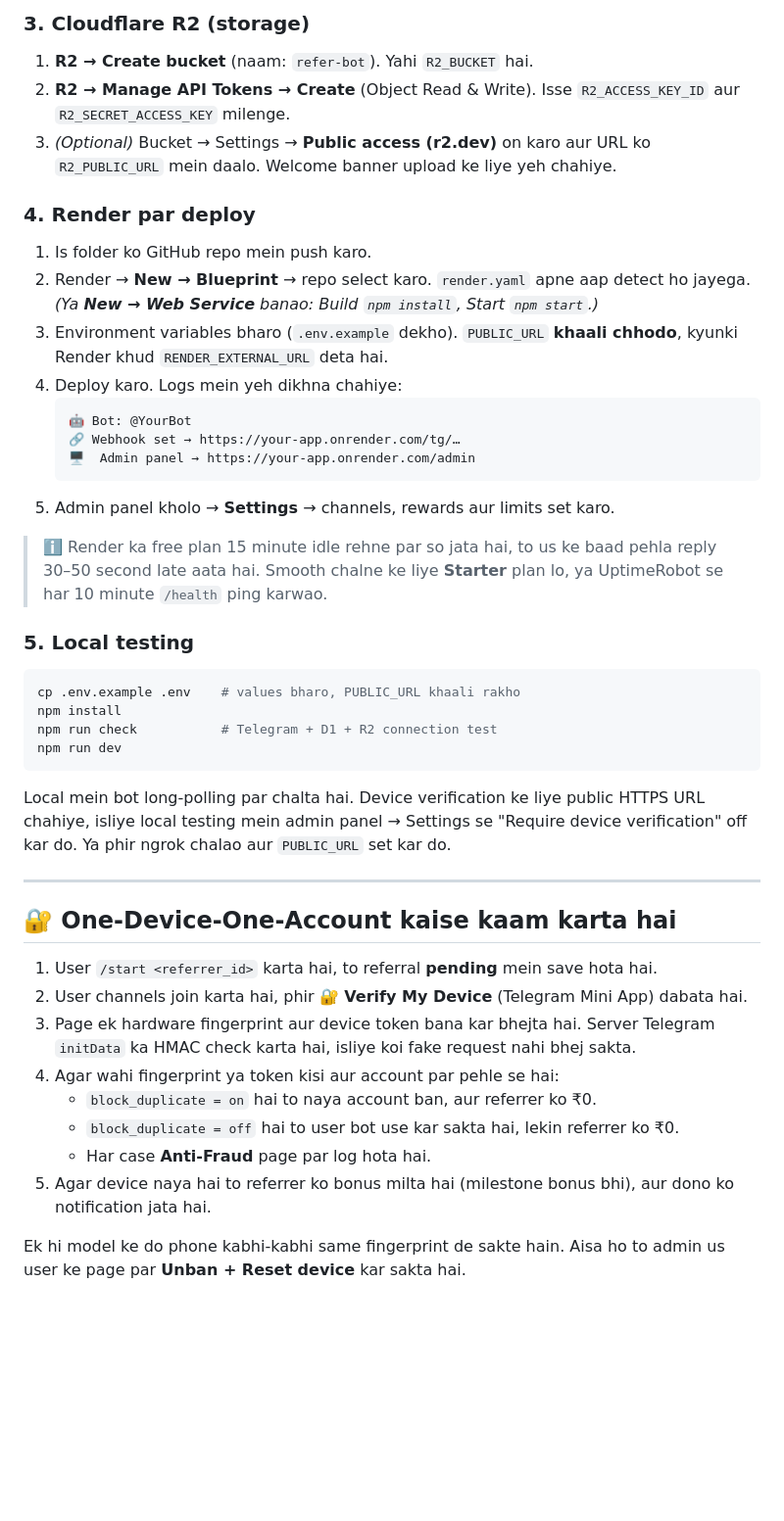
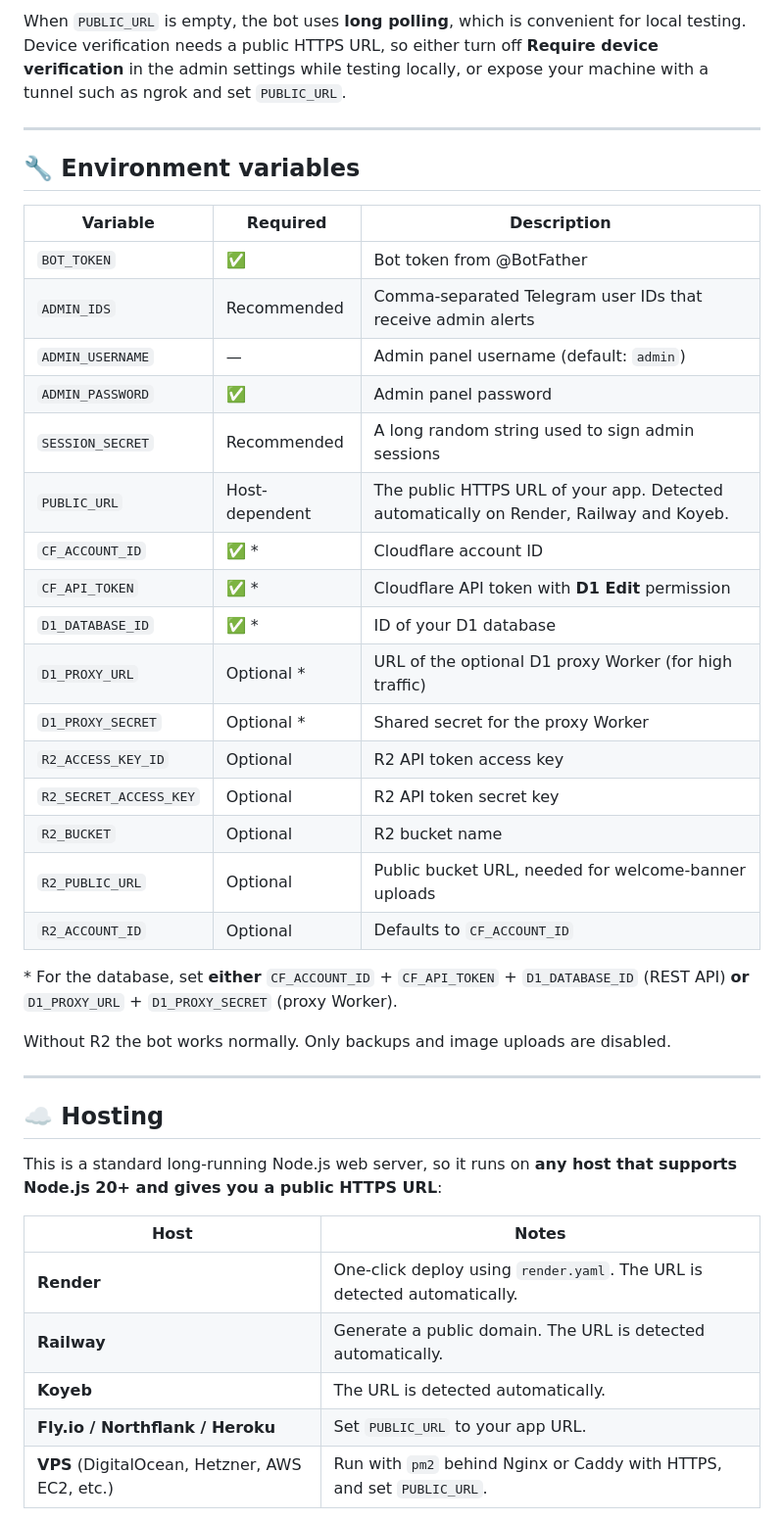
Before and after one commit to wildfirecodes0/rfinfo, a Markdown page: README.md, the part around one of its changes. Shown at 98% size. Drawn GitHub-style; blank space fills up the shorter version.

````diff
--- a/README.md
+++ b/README.md
@@ -61,42 +61,43 @@ Tables apne aap ban jaati hain, bot pehli baar start hote hi.
-### 3. Cloudflare R2 (storage)
-1. **R2 → Create bucket** (naam: `refer-bot`). Yahi `R2_BUCKET` hai.
-2. **R2 → Manage API Tokens → Create** (Object Read & Write). Isse `R2_ACCESS_KEY_ID` aur `R2_SECRET_ACCESS_KEY` milenge.
-3. *(Optional)* Bucket → Settings → **Public access (r2.dev)** on karo aur URL ko `R2_PUBLIC_URL` mein daalo. Welcome banner upload ke liye yeh chahiye.
-
-### 4. Render par deploy
-1. Is folder ko GitHub repo mein push karo.
-2. Render → **New → Blueprint** → repo select karo. `render.yaml` apne aap detect ho jayega.
-   *(Ya **New → Web Service** banao: Build `npm install`, Start `npm start`.)*
-3. Environment variables bharo (`.env.example` dekho). `PUBLIC_URL` **khaali chhodo**, kyunki Render khud `RENDER_EXTERNAL_URL` deta hai.
-4. Deploy karo. Logs mein yeh dikhna chahiye:
-   ```
-   🤖 Bot: @YourBot
-   🔗 Webhook set → https://your-app.onrender.com/tg/…
-   🖥  Admin panel → https://your-app.onrender.com/admin
-   ```
-5. Admin panel kholo → **Settings** → channels, rewards aur limits set karo.
-
-> ℹ️ Render ka free plan 15 minute idle rehne par so jata hai, to us ke baad pehla reply 30–50 second late aata hai. Smooth chalne ke liye **Starter** plan lo, ya UptimeRobot se har 10 minute `/health` ping karwao.
-
-### 5. Local testing
-```bash
-cp .env.example .env    # values bharo, PUBLIC_URL khaali rakho
-npm install
-npm run check           # Telegram + D1 + R2 connection test
-npm run dev
-```
-Local mein bot long-polling par chalta hai. Device verification ke liye public HTTPS URL chahiye, isliye local testing mein admin panel → Settings se "Require device verification" off kar do. Ya phir ngrok chalao aur `PUBLIC_URL` set kar do.
+When `PUBLIC_URL` is empty, the bot uses **long polling**, which is convenient for local testing. Device verification needs a public HTTPS URL, so either turn off **Require device verification** in the admin settings while testing locally, or expose your machine with a tunnel such as ngrok and set `PUBLIC_URL`.
 
 ---
 
-## 🔐 One-Device-One-Account kaise kaam karta hai
-1. User `/start <referrer_id>` karta hai, to referral **pending** mein save hota hai.
-2. User channels join karta hai, phir **🔐 Verify My Device** (Telegram Mini App) dabata hai.
-3. Page ek hardware fingerprint aur device token bana kar bhejta hai. Server Telegram `initData` ka HMAC check karta hai, isliye koi fake request nahi bhej sakta.
-4. Agar wahi fingerprint ya token kisi aur account par pehle se hai:
-   - `block_duplicate = on` hai to naya account ban, aur referrer ko ₹0.
-   - `block_duplicate = off` hai to user bot use kar sakta hai, lekin referrer ko ₹0.
-   - Har case **Anti-Fraud** page par log hota hai.
-5. Agar device naya hai to referrer ko bonus milta hai (milestone bonus bhi), aur dono ko notification jata hai.
+## 🔧 Environment variables
 
-Ek hi model ke do phone kabhi-kabhi same fingerprint de sakte hain. Aisa ho to admin us user ke page par **Unban + Reset device** kar sakta hai.
+| Variable | Required | Description |
+|---|---|---|
+| `BOT_TOKEN` | ✅ | Bot token from @BotFather |
+| `ADMIN_IDS` | Recommended | Comma-separated Telegram user IDs that receive admin alerts |
+| `ADMIN_USERNAME` | — | Admin panel username (default: `admin`) |
+| `ADMIN_PASSWORD` | ✅ | Admin panel password |
+| `SESSION_SECRET` | Recommended | A long random string used to sign admin sessions |
+| `PUBLIC_URL` | Host-dependent | The public HTTPS URL of your app. Detected automatically on Render, Railway and Koyeb. |
+| `CF_ACCOUNT_ID` | ✅ \* | Cloudflare account ID |
+| `CF_API_TOKEN` | ✅ \* | Cloudflare API token with **D1 Edit** permission |
+| `D1_DATABASE_ID` | ✅ \* | ID of your D1 database |
+| `D1_PROXY_URL` | Optional \* | URL of the optional D1 proxy Worker (for high traffic) |
+| `D1_PROXY_SECRET` | Optional \* | Shared secret for the proxy Worker |
+| `R2_ACCESS_KEY_ID` | Optional | R2 API token access key |
+| `R2_SECRET_ACCESS_KEY` | Optional | R2 API token secret key |
+| `R2_BUCKET` | Optional | R2 bucket name |
+| `R2_PUBLIC_URL` | Optional | Public bucket URL, needed for welcome-banner uploads |
+| `R2_ACCOUNT_ID` | Optional | Defaults to `CF_ACCOUNT_ID` |
+
+\* For the database, set **either** `CF_ACCOUNT_ID` + `CF_API_TOKEN` + `D1_DATABASE_ID` (REST API) **or** `D1_PROXY_URL` + `D1_PROXY_SECRET` (proxy Worker).
+
+Without R2 the bot works normally. Only backups and image uploads are disabled.
+
+---
+
+## ☁️ Hosting
+
+This is a standard long-running Node.js web server, so it runs on **any host that supports Node.js 20+ and gives you a public HTTPS URL**:
+
+| Host | Notes |
+|---|---|
+| **Render** | One-click deploy using `render.yaml`. The URL is detected automatically. |
+| **Railway** | Generate a public domain. The URL is detected automatically. |
+| **Koyeb** | The URL is detected automatically. |
+| **Fly.io / Northflank / Heroku** | Set `PUBLIC_URL` to your app URL. |
+| **VPS** (DigitalOcean, Hetzner, AWS EC2, etc.) | Run with `pm2` behind Nginx or Caddy with HTTPS, and set `PUBLIC_URL`. |
+
````
Also changed, not shown: other parts of README.md (+91 -61 lines), screenshots/main-menu-4k.png (added), 3 other files.
